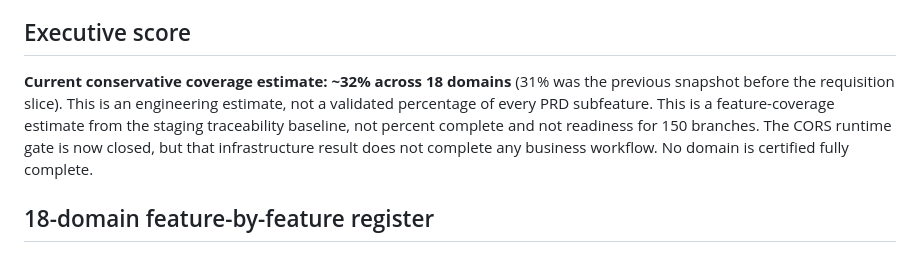
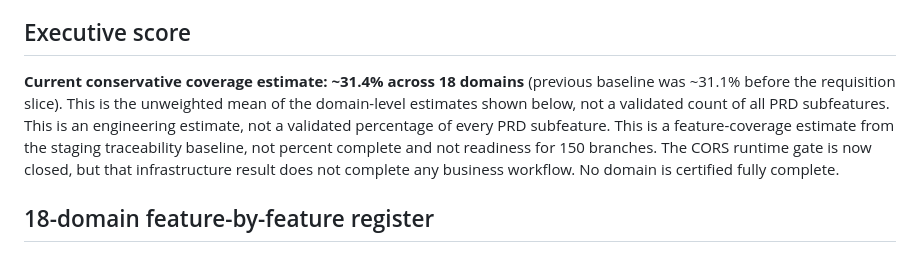
Before and after one commit to dlice8888/dlice-landing-page, a Markdown page: docs/FNB_OS_PRD_FEATURE_REGISTER_2026-10-23.md, the part around the change. Rendered like a GitHub page.

Commit message:
docs(staging): calculate updated conservative coverage estimate

```diff
--- a/docs/FNB_OS_PRD_FEATURE_REGISTER_2026-10-23.md
+++ b/docs/FNB_OS_PRD_FEATURE_REGISTER_2026-10-23.md
@@ -11,7 +11,7 @@
 - A database table, menu item, handler, green build, or auth-negative test alone does not earn full feature acceptance.
 
 ## Executive score
-**Current conservative coverage estimate: ~32% across 18 domains** (31% was the previous snapshot before the requisition slice). This is an engineering estimate, not a validated percentage of every PRD subfeature. This is a feature-coverage estimate from the staging traceability baseline, not percent complete and not readiness for 150 branches. The CORS runtime gate is now closed, but that infrastructure result does not complete any business workflow. No domain is certified fully complete.
+**Current conservative coverage estimate: ~31.4% across 18 domains** (previous baseline was ~31.1% before the requisition slice). This is the unweighted mean of the domain-level estimates shown below, not a validated count of all PRD subfeatures. This is an engineering estimate, not a validated percentage of every PRD subfeature. This is a feature-coverage estimate from the staging traceability baseline, not percent complete and not readiness for 150 branches. The CORS runtime gate is now closed, but that infrastructure result does not complete any business workflow. No domain is certified fully complete.
 
 ## 18-domain feature-by-feature register
 
```
